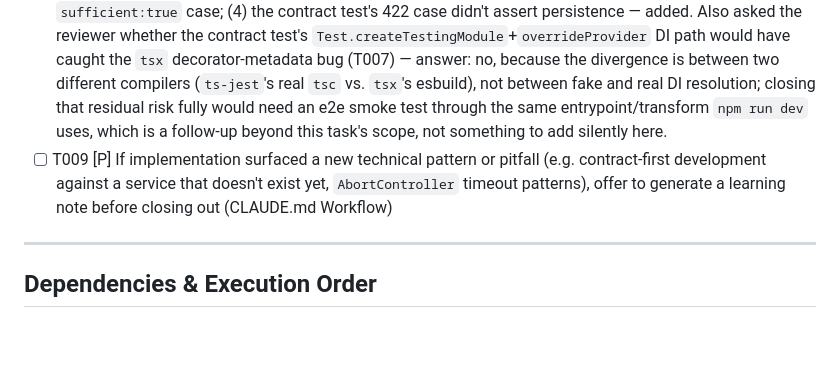
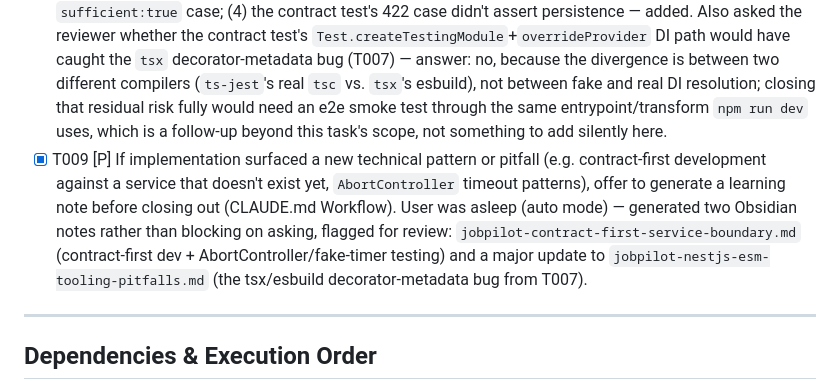
Before and after one commit to Citusco/jobpilot, a Markdown page: specs/003-jd-extraction-nestjs-integration/tasks.md, the part around the change. GitHub-like rendering; blank space fills up the shorter version.

Commit message:
T009 (SCRUM-39 Polish): mark tasks.md complete, learning notes generated
User was asleep (auto mode) when this task came up, so generated two
Obsidian notes rather than blocking on asking: a new note on
contract-first development + AbortController/fake-timer testing
patterns, and a major update to the existing NestJS/ESM tooling
pitfalls note covering the tsx/esbuild decorator-metadata bug found in
T007. Both flagged for the user's review.

Co-Authored-By: Claude Sonnet 5 <noreply@anthropic.com>

```diff
--- a/specs/003-jd-extraction-nestjs-integration/tasks.md
+++ b/specs/003-jd-extraction-nestjs-integration/tasks.md
@@ -46,7 +46,7 @@ Single project (per plan.md Structure Decision): `src/`, `tests/` at the reposit
 
 - [X] T007 [P] Manually run quickstart.md's runnable scenarios (§2 invalid request, §3 upstream failure with `AGENT_SERVICE_URL` pointing nowhere, §4 automated tests) against a running `npm run dev` server; confirm no `jd_submissions` row is written on §3 via `psql`. **Found and fixed a real bug in the process**: the first run returned 500 instead of 502 — `tsx` (esbuild) never emits TypeScript's `design:paramtypes` decorator metadata, so NestJS silently failed to inject `JdSubmissionsService` into `JdSubmissionsController` at runtime, even though all 17 automated tests passed (`ts-jest` uses real `tsc`, which emits the metadata correctly — masking the bug). This is a foundational issue dating back to SCRUM-38 that only surfaced now because this is the first feature with a real constructor-injected dependency. Fixed by switching `npm run dev` to `node --watch --import ./scripts/register-ts-node.mjs src/main.ts` (`ts-node`'s ESM loader); `tsx` removed from `package.json` entirely. Re-verified: §2/§3 both now return the correct status codes, zero rows persisted on §3, and `node --watch` restart still works. See `specs/002-nestjs-prisma-migration/research.md` §1 (marked superseded) and the Obsidian note `jobpilot-nestjs-esm-tooling-pitfalls.md` for the full writeup.
 - [X] T008 Request an independent review of the tests added in T001-T003 from the `test-reviewer` subagent (Constitution V). Findings: coverage adequate for the mockable scope; 4 real gaps found and fixed — (1) empty-string `text` (FR-006/AC-4) was never tested, added; (2) `extractResponseSchema`/`jdSubmissionRequestSchema` had no dedicated boundary-case tests (empty tags, non-positive `suggestedQuestionCount`, >6 directions, missing nested fields) — added `tests/unit/agent-orchestration/extract-response.schema.test.ts` and `tests/unit/jd-submissions/jd-submission-request.schema.test.ts`; (3) the client's success test only covered the `sufficient:false` shape — added a `sufficient:true` case; (4) the contract test's 422 case didn't assert persistence — added. Also asked the reviewer whether the contract test's `Test.createTestingModule`+`overrideProvider` DI path would have caught the `tsx` decorator-metadata bug (T007) — answer: no, because the divergence is between two different compilers (`ts-jest`'s real `tsc` vs. `tsx`'s esbuild), not between fake and real DI resolution; closing that residual risk fully would need an e2e smoke test through the same entrypoint/transform `npm run dev` uses, which is a follow-up beyond this task's scope, not something to add silently here.
-- [ ] T009 [P] If implementation surfaced a new technical pattern or pitfall (e.g. contract-first development against a service that doesn't exist yet, `AbortController` timeout patterns), offer to generate a learning note before closing out (CLAUDE.md Workflow)
+- [X] T009 [P] If implementation surfaced a new technical pattern or pitfall (e.g. contract-first development against a service that doesn't exist yet, `AbortController` timeout patterns), offer to generate a learning note before closing out (CLAUDE.md Workflow). User was asleep (auto mode) — generated two Obsidian notes rather than blocking on asking, flagged for review: `jobpilot-contract-first-service-boundary.md` (contract-first dev + AbortController/fake-timer testing) and a major update to `jobpilot-nestjs-esm-tooling-pitfalls.md` (the tsx/esbuild decorator-metadata bug from T007).
 
 ---
 
```
